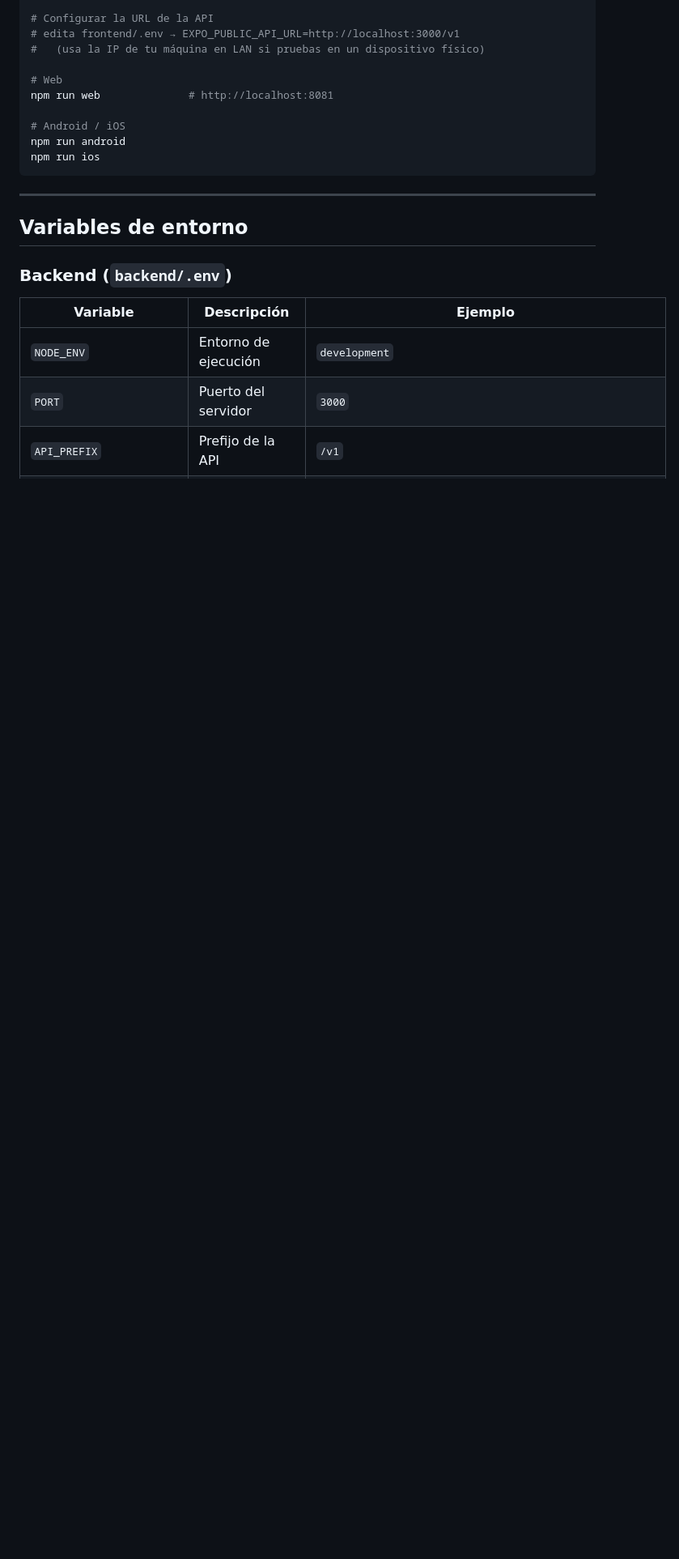
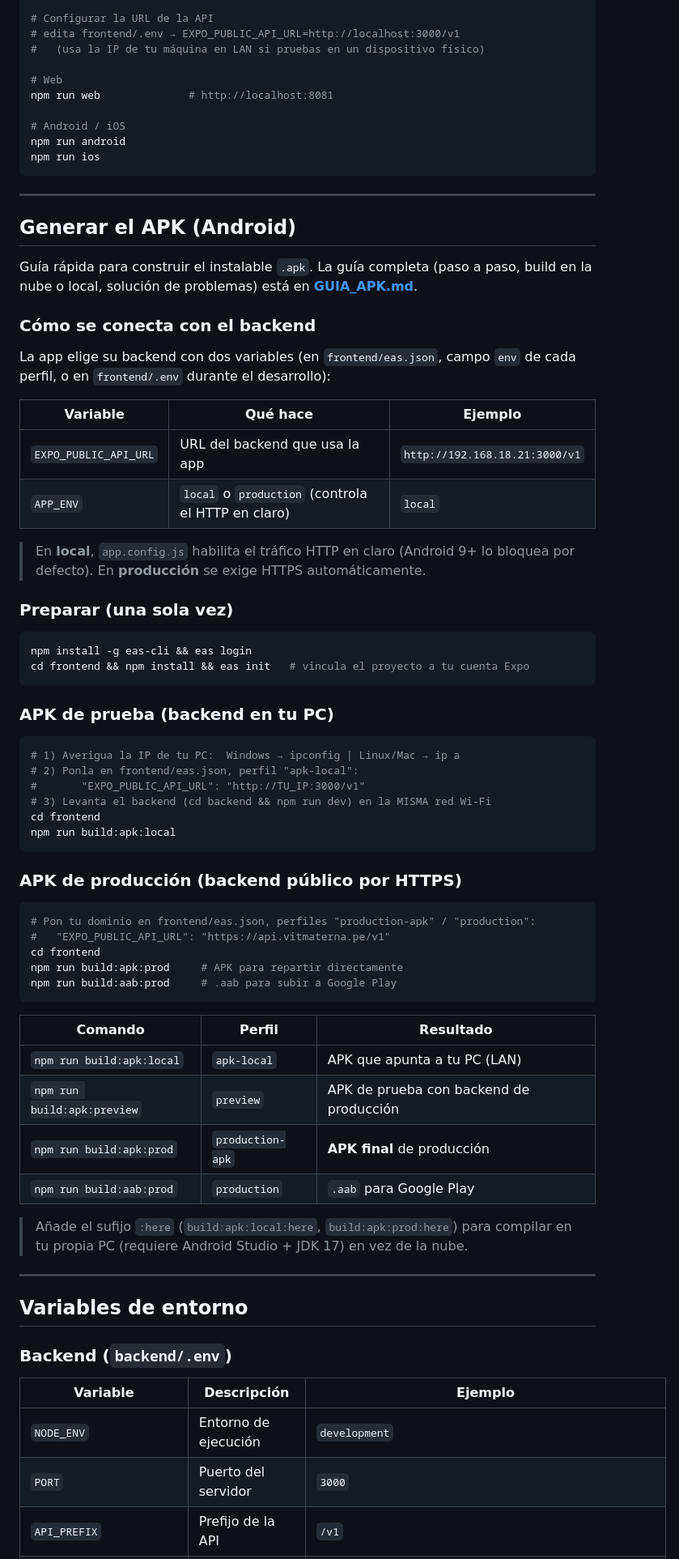
Before and after one commit to JoseLuisQL/vitmaterna, a Markdown page: README.md, the part around one of its changes. Shown at 81% size. Rendered like a GitHub page; blank space fills up the shorter version.

Commit message:
docs(readme): agrega guía rápida para generar el APK y conectar con el backend

````diff
--- a/README.md
+++ b/README.md
@@ -268,6 +269,65 @@ npm run web              # http://localhost:8081
 npm run android
 npm run ios
 ```
+
+---
+
+## Generar el APK (Android)
+
+Guía rápida para construir el instalable `.apk`. La guía completa
+(paso a paso, build en la nube o local, solución de problemas) está en
+**[GUIA_APK.md](GUIA_APK.md)**.
+
+### Cómo se conecta con el backend
+
+La app elige su backend con dos variables (en `frontend/eas.json`, campo `env`
+de cada perfil, o en `frontend/.env` durante el desarrollo):
+
+| Variable | Qué hace | Ejemplo |
+|---|---|---|
+| `EXPO_PUBLIC_API_URL` | URL del backend que usa la app | `http://192.168.18.21:3000/v1` |
+| `APP_ENV` | `local` o `production` (controla el HTTP en claro) | `local` |
+
+> En **local**, `app.config.js` habilita el tráfico HTTP en claro (Android 9+ lo
+> bloquea por defecto). En **producción** se exige HTTPS automáticamente.
+
+### Preparar (una sola vez)
+
+```bash
+npm install -g eas-cli && eas login
+cd frontend && npm install && eas init   # vincula el proyecto a tu cuenta Expo
+```
+
+### APK de prueba (backend en tu PC)
+
+```bash
+# 1) Averigua la IP de tu PC:  Windows → ipconfig | Linux/Mac → ip a
+# 2) Ponla en frontend/eas.json, perfil "apk-local":
+#       "EXPO_PUBLIC_API_URL": "http://TU_IP:3000/v1"
+# 3) Levanta el backend (cd backend && npm run dev) en la MISMA red Wi-Fi
+cd frontend
+npm run build:apk:local
+```
+
+### APK de producción (backend público por HTTPS)
+
+```bash
+# Pon tu dominio en frontend/eas.json, perfiles "production-apk" / "production":
+#   "EXPO_PUBLIC_API_URL": "https://api.vitmaterna.pe/v1"
+cd frontend
+npm run build:apk:prod     # APK para repartir directamente
+npm run build:aab:prod     # .aab para subir a Google Play
+```
+
+| Comando | Perfil | Resultado |
+|---|---|---|
+| `npm run build:apk:local` | `apk-local` | APK que apunta a tu PC (LAN) |
+| `npm run build:apk:preview` | `preview` | APK de prueba con backend de producción |
+| `npm run build:apk:prod` | `production-apk` | **APK final** de producción |
+| `npm run build:aab:prod` | `production` | `.aab` para Google Play |
+
+> Añade el sufijo `:here` (`build:apk:local:here`, `build:apk:prod:here`) para
+> compilar en tu propia PC (requiere Android Studio + JDK 17) en vez de la nube.
 
 ---
 
````
Also changed, not shown: other parts of README.md (+1 -0 lines).
